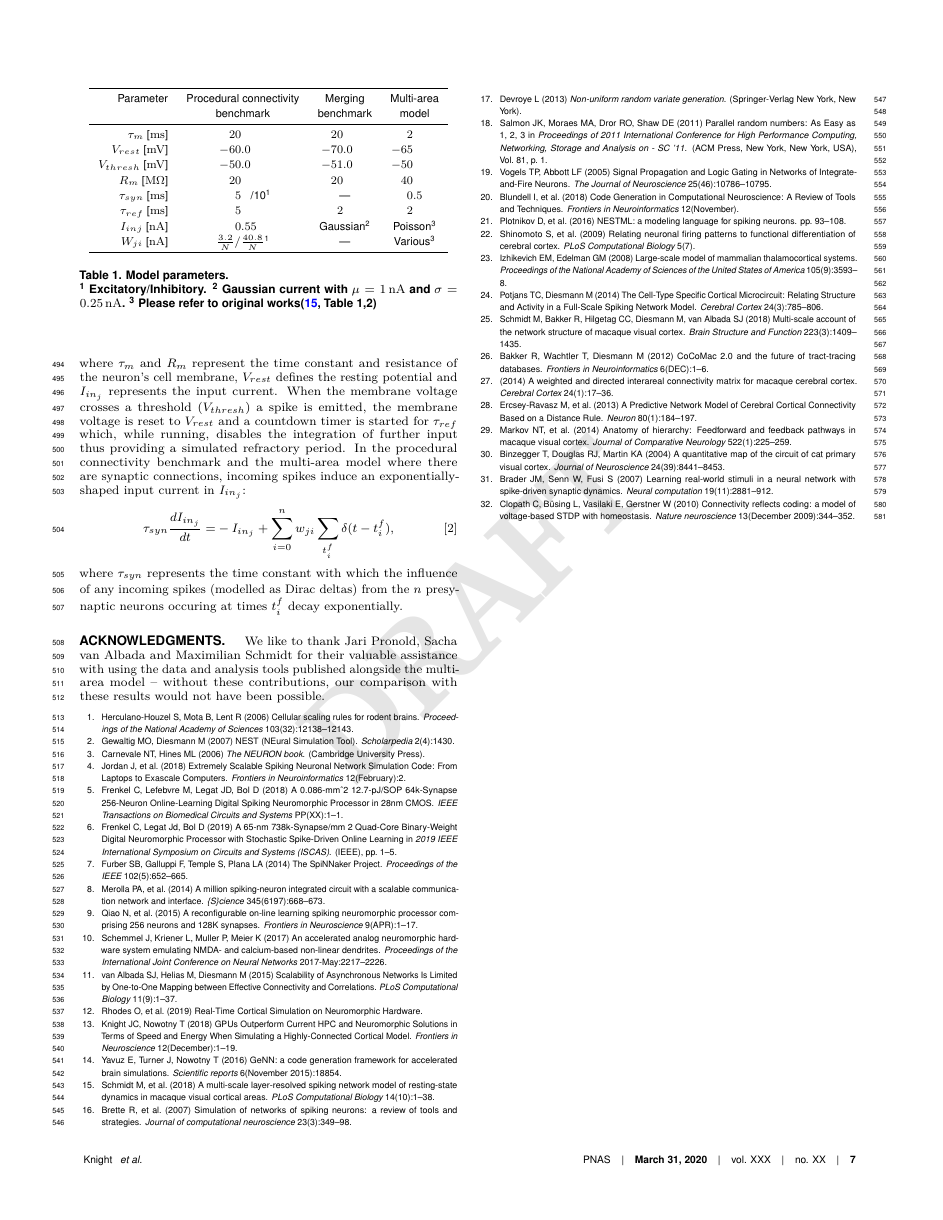
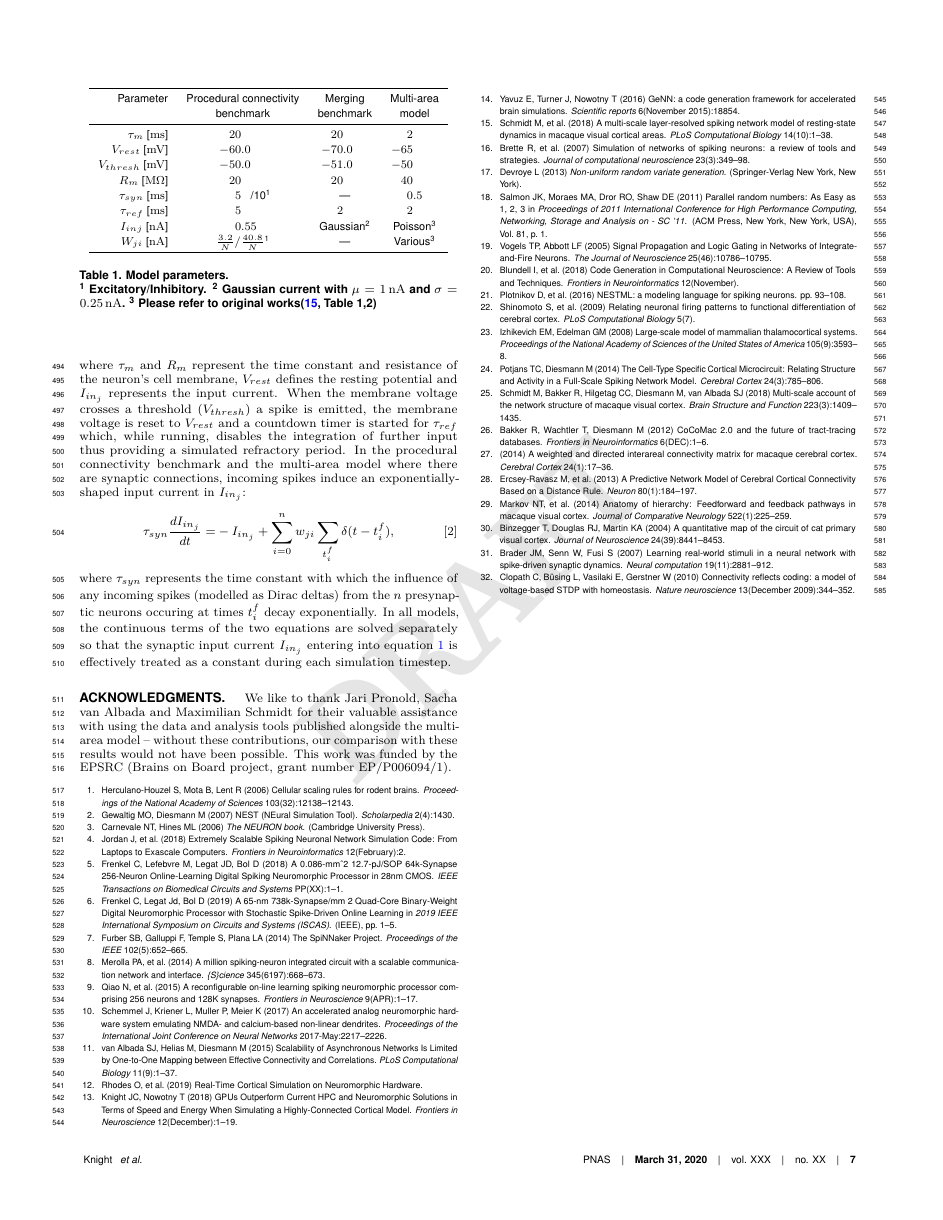
Before and after one commit to BrainsOnBoard/procedural_paper, a LaTeX document (procedural.tex): page 7 of 8. Compiled offline with pdfLaTeX.

Commit message:
funding statement should go in acknowledgements

```diff
--- a/procedural.tex
+++ b/procedural.tex
@@ -363,11 +363,13 @@ In the procedural connectivity benchmark and the multi-area model where there ar
     \tau_{syn} \frac{dI_{{in}_{j}}}{dt} = & -I_{{in}_{j}} + \sum_{i=0}^{n} w_{ji} \sum_{t_{i}^{f}}  \delta(t - t_{i}^{f}),\label{eq:exp_neuron_input_current}
 \end{align}
 %
-where $\tau_{syn}$ represents the time constant with which the influence of any incoming spikes (modelled as Dirac deltas) from the $n$ presynaptic neurons occuring at times $t_{i}^{f}$ decay exponentially.}
+where $\tau_{syn}$ represents the time constant with which the influence of any incoming spikes (modelled as Dirac deltas) from the $n$ presynaptic neurons occuring at times $t_{i}^{f}$ decay exponentially.
+In all models, the continuous terms of the two equations are solved separately so that the synaptic input current $I_{{in}_{j}}$ entering into equation~\ref{eq:lif_neuron} is effectively treated as a constant during each simulation timestep.}
 \showmatmethods{} % Display the Materials and Methods section
 
 \acknow{
-We like to thank Jari Pronold, Sacha van Albada and Maximilian Schmidt for their valuable assistance with using the data and analysis tools published alongside the multi-area model -- without these contributions, our comparison with these results would not have been possible.}
+We like to thank Jari Pronold, Sacha van Albada and Maximilian Schmidt for their valuable assistance with using the data and analysis tools published alongside the multi-area model -- without these contributions, our comparison with these results would not have been possible.
+This work was funded by the EPSRC (Brains on Board project, grant number EP/P006094/1).}
 \showacknow{} % Display the acknowledgments section
 
 % Bibliography
```
